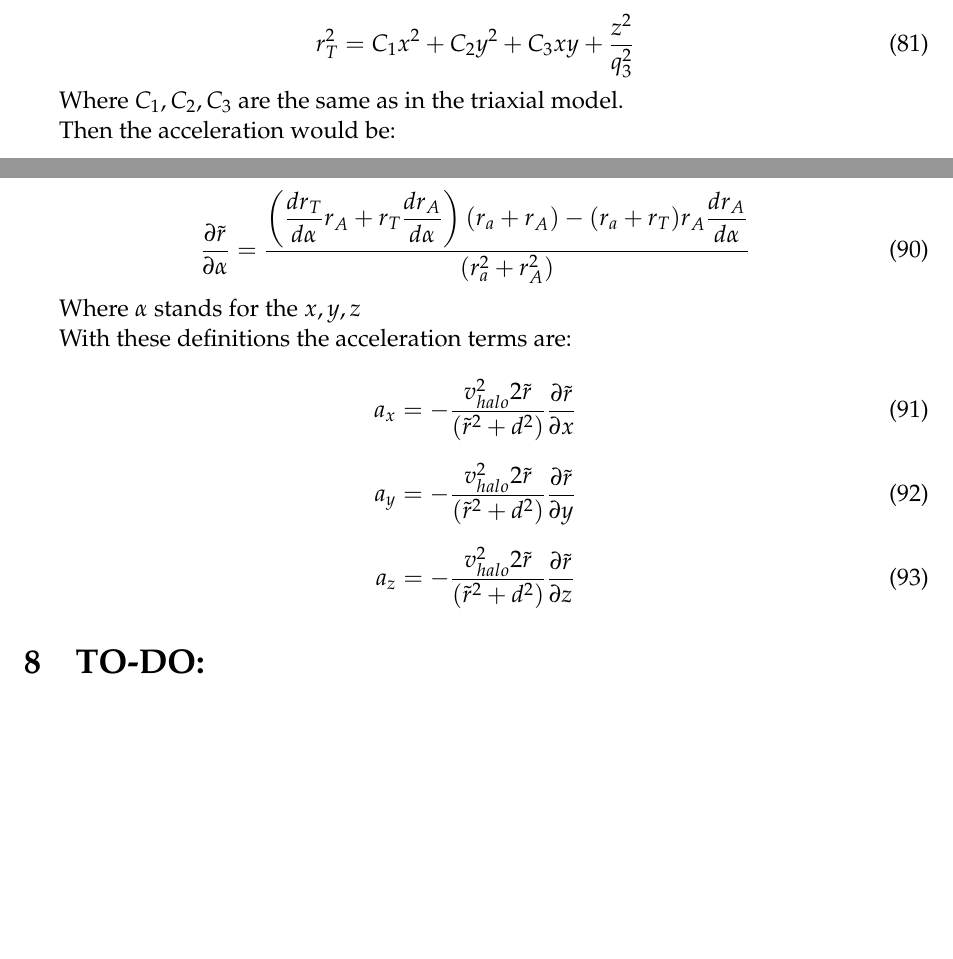
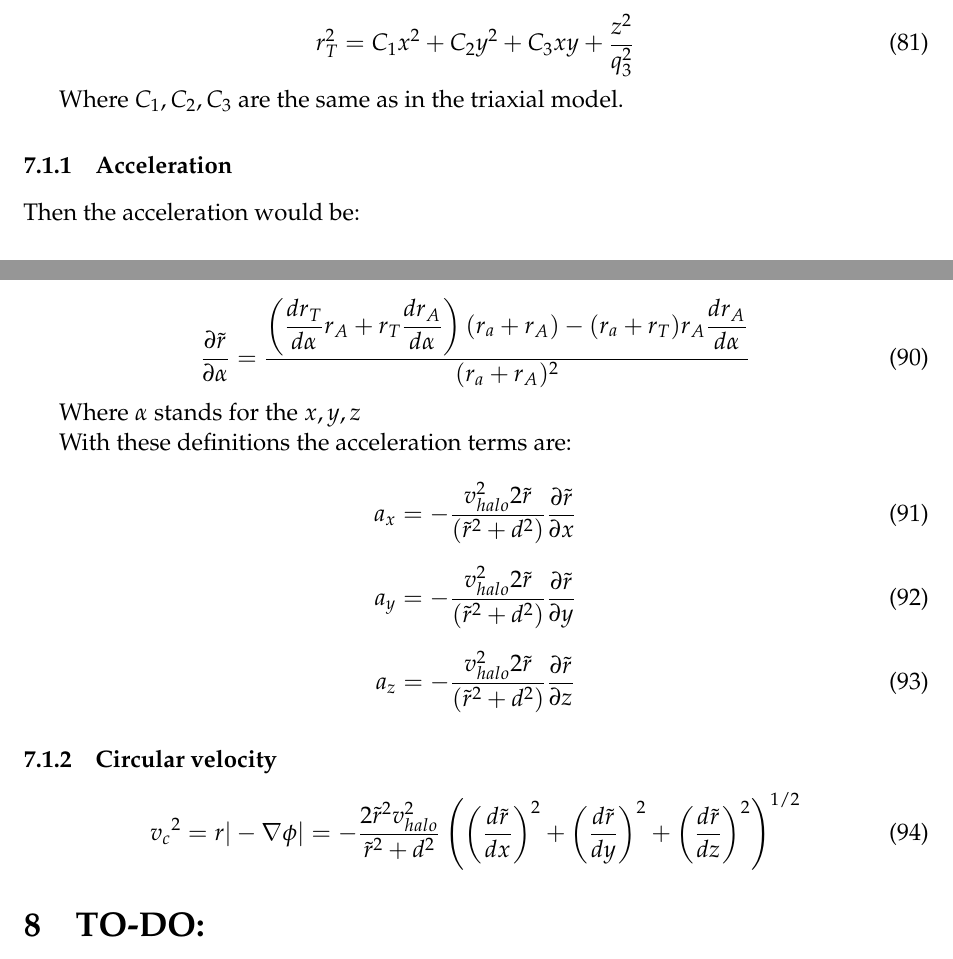
Before and after one commit to jngaravitoc/DensityProfiles, a LaTeX document (doc/Density_Profiles.tex, which reads doc/MW.tex): two parts of pages 18 and 19 of 20, joined at a grey line, cut so that both start at the same text, the shorter picture padded with empty space. Compiled offline with pdfLaTeX.

Commit message:
Velocity

```diff
--- a/doc/MW.tex
+++ b/doc/MW.tex
@@ -60,6 +60,8 @@ r_T ^ 2 = C_1 x^2 + C_2 y^2 + C_3 xy + \dfrac{z^2}{q_3^2}
 
 Where $C_1, C_2, C_3$ are the same as in the triaxial model.
 
+\subsubsection{Acceleration}
+
 Then the acceleration would be:
 
 \begin{equation}
@@ -97,7 +99,7 @@ To evaluate this derivatives the following expressions are useful:
 \end{equation}
 
 \begin{equation}
-\dfrac{\partial \tilde{r}}{\partial \alpha} = \dfrac{\left( \dfrac{dr_T}{d\alpha} r_A + r_T \dfrac{dr_A}{d\alpha}\right) (r_a + r_A) - (r_a + r_T)r_A \dfrac{dr_A}{d\alpha} }{(r_a^2 + r_A^2)}
+\dfrac{\partial \tilde{r}}{\partial \alpha} = \dfrac{\left( \dfrac{dr_T}{d\alpha} r_A + r_T \dfrac{dr_A}{d\alpha}\right) (r_a + r_A) - (r_a + r_T)r_A \dfrac{dr_A}{d\alpha} }{(r_a + r_A)^2}
 \end{equation}
 
 Where $\alpha$ stands for the $x, y, z$
@@ -115,3 +117,9 @@ a_y = - \dfrac{v_{halo}^2 2 \tilde{r}}{(\tilde{r}^2 + d^2)} \dfrac{\partial \til
 \begin{equation}
 a_z = - \dfrac{v_{halo}^2 2 \tilde{r}}{(\tilde{r}^2 + d^2)} \dfrac{\partial \tilde{r}}{\partial z}
 \end{equation}
+
+\subsubsection{Circular velocity}
+
+\begin{equation}
+{v_c}^2 = r|-\nabla \phi|  = - \dfrac{2 \tilde{r}^2 v_{halo}^2}{\tilde{r}^2  + d^2} \left( \left( \dfrac{d\tilde{r} }{dx}\right)^2 + \left( \dfrac{d\tilde{r} }{dy}\right)^2 + \left( \dfrac{d\tilde{r} }{dz}\right)^2  \right)^{1/2}
+\end{equation}
```
Also changed, not shown: doc/Density_Profiles.pdf.
